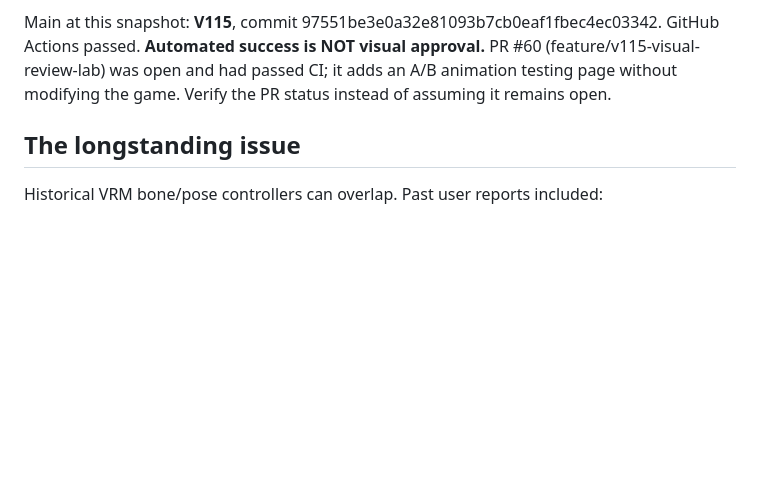
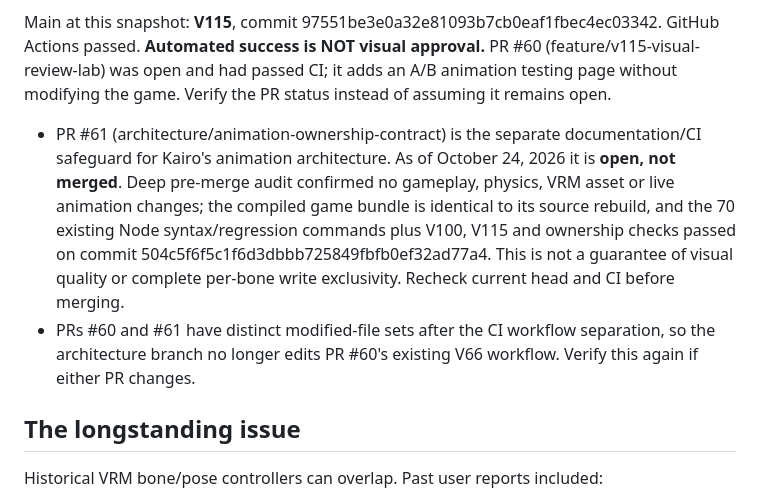
Before and after one commit to Theo524/sky-clash, a Markdown page: docs/PROJECT-CONTEXT.md, the part around the change. Drawn GitHub-style; blank space fills up the shorter version.

Commit message:
Record final audit evidence and safe PR merge handoff for future chats

```diff
--- a/docs/PROJECT-CONTEXT.md
+++ b/docs/PROJECT-CONTEXT.md
@@ -15,6 +15,18 @@ GitHub Actions passed. **Automated success is NOT visual approval.**
 PR #60 (feature/v115-visual-review-lab) was open and had passed CI;
 it adds an A/B animation testing page without modifying the game.
 Verify the PR status instead of assuming it remains open.
+- PR #61 (architecture/animation-ownership-contract) is the separate
+  documentation/CI safeguard for Kairo's animation architecture. As of
+  October 24, 2026 it is **open, not merged**. Deep pre-merge audit
+  confirmed no gameplay, physics, VRM asset or live animation changes;
+  the compiled game bundle is identical to its source rebuild, and the
+  70 existing Node syntax/regression commands plus V100, V115 and ownership
+  checks passed on commit 504c5f6f5c1f6d3dbbb725849fbfb0ef32ad77a4.
+  This is not a guarantee of visual quality or complete per-bone write
+  exclusivity. Recheck current head and CI before merging.
+- PRs #60 and #61 have distinct modified-file sets after the CI workflow
+  separation, so the architecture branch no longer edits PR #60's
+  existing V66 workflow. Verify this again if either PR changes.
 
 ## The longstanding issue
 
```
